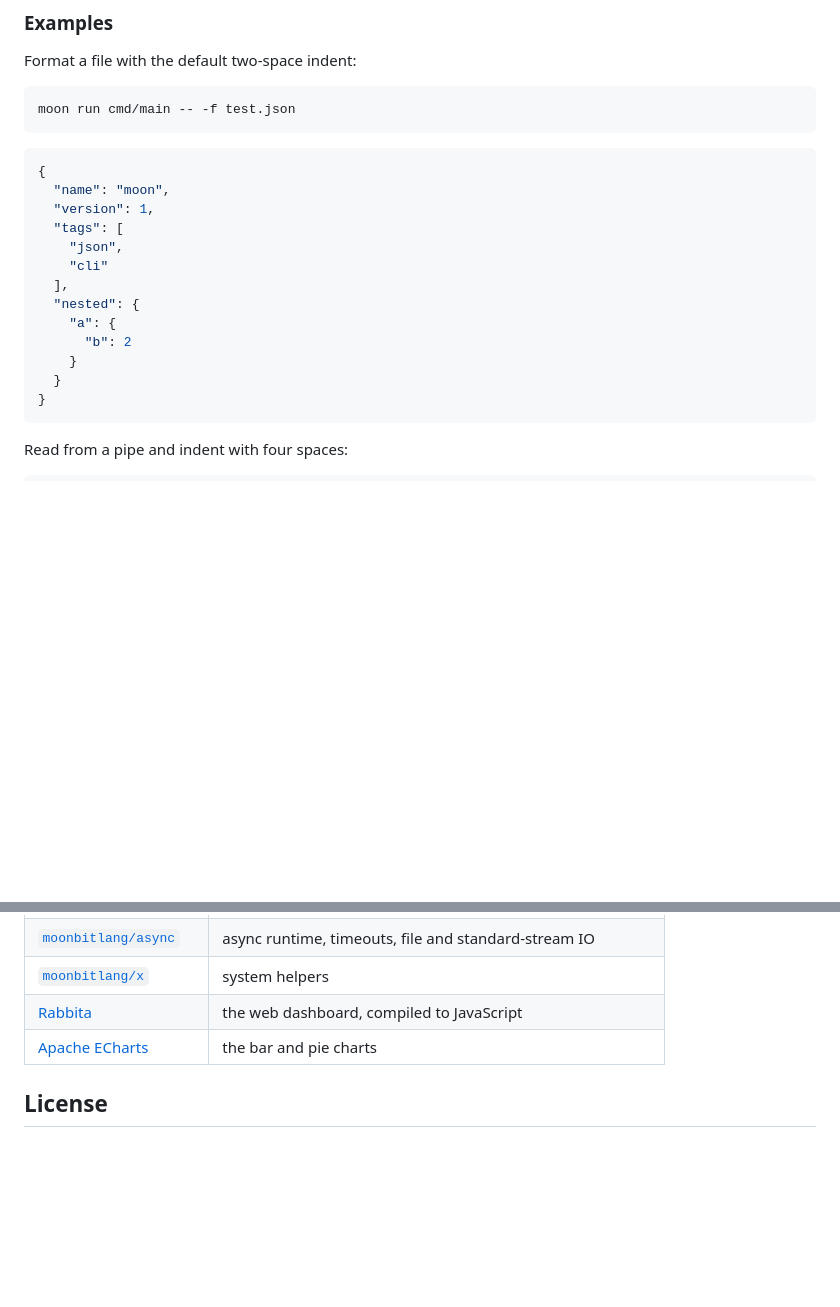
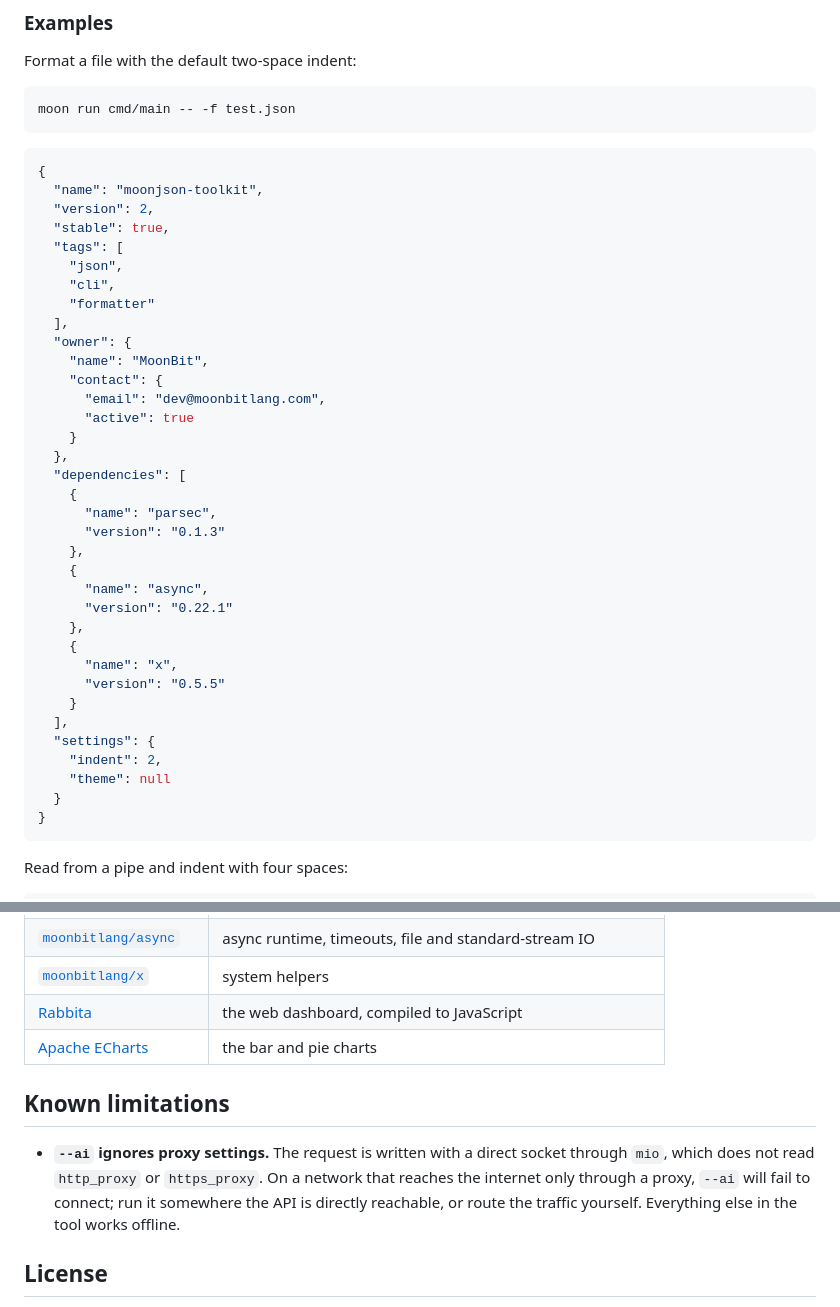
Before and after one commit to BigSaltyMan/moonjson-toolkit, a Markdown page: README.mbt.md, 2 parts joined by grey strips. Drawn GitHub-style; blank space fills up the shorter version.

````diff
--- a/README.mbt.md
+++ b/README.mbt.md
@@ -99,16 +99,38 @@ moon run cmd/main -- -f test.json
 
 ```json
 {
-  "name": "moon",
-  "version": 1,
+  "name": "moonjson-toolkit",
+  "version": 2,
+  "stable": true,
   "tags": [
     "json",
-    "cli"
+    "cli",
+    "formatter"
   ],
-  "nested": {
-    "a": {
-      "b": 2
+  "owner": {
+    "name": "MoonBit",
+    "contact": {
+      "email": "dev@moonbitlang.com",
+      "active": true
     }
+  },
+  "dependencies": [
+    {
+      "name": "parsec",
+      "version": "0.1.3"
+    },
+    {
+      "name": "async",
+      "version": "0.22.1"
+    },
+    {
+      "name": "x",
+      "version": "0.5.5"
+    }
+  ],
+  "settings": {
+    "indent": 2,
+    "theme": null
   }
 }
 ```
@@ -277,6 +303,14 @@ moon test --target js        # 4 tests
 | [Rabbita](https://github.com/moonbit-community/rabbita) | the web dashboard, compiled to JavaScript |
 | [Apache ECharts](https://echarts.apache.org/) | the bar and pie charts |
 
+## Known limitations
+
+- **`--ai` ignores proxy settings.** The request is written with a direct socket
+  through `mio`, which does not read `http_proxy` or `https_proxy`. On a network
+  that reaches the internet only through a proxy, `--ai` will fail to connect;
+  run it somewhere the API is directly reachable, or route the traffic yourself.
+  Everything else in the tool works offline.
+
 ## License
 
 Apache-2.0. ECharts is licensed under Apache-2.0 as well; its license text ships
````
Also changed, not shown: other parts of README.mbt.md (+18 -14 lines), frontend/screenshot.png, 2 other files.
